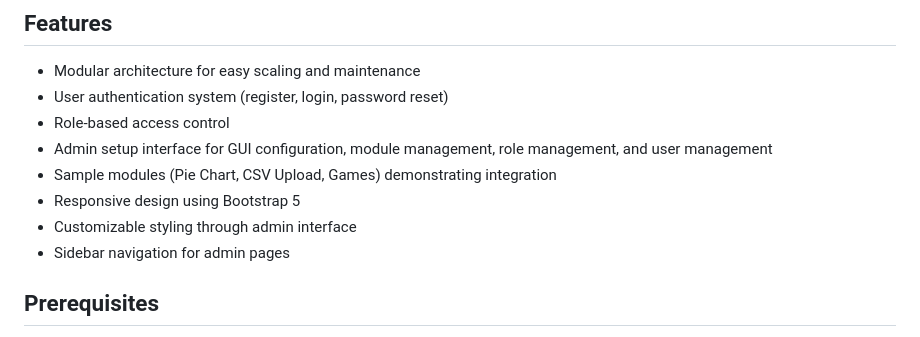
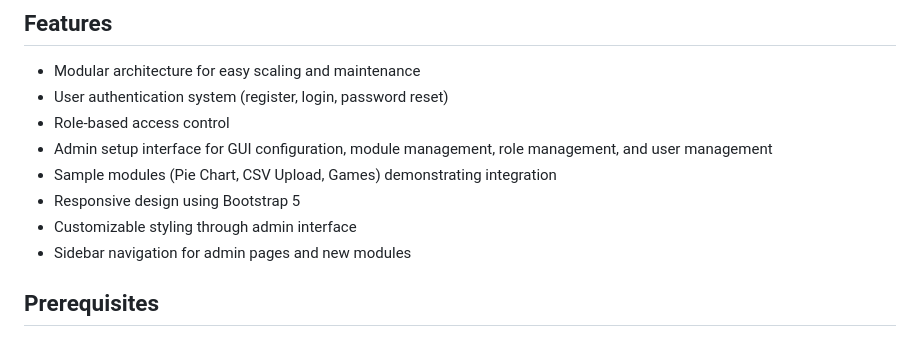
Before and after one commit to DaveY61/flask-mod-template, a Markdown page: README.md, the part around the change. Rendered like a GitHub page.

```diff
--- a/README.md
+++ b/README.md
@@ -13,7 +13,7 @@ Flask Modular Template is a scalable and modular Python Flask application templa
 - Sample modules (Pie Chart, CSV Upload, Games) demonstrating integration
 - Responsive design using Bootstrap 5
 - Customizable styling through admin interface
-- Sidebar navigation for admin pages
+- Sidebar navigation for admin pages and new modules
 
 ## Prerequisites
 
```
